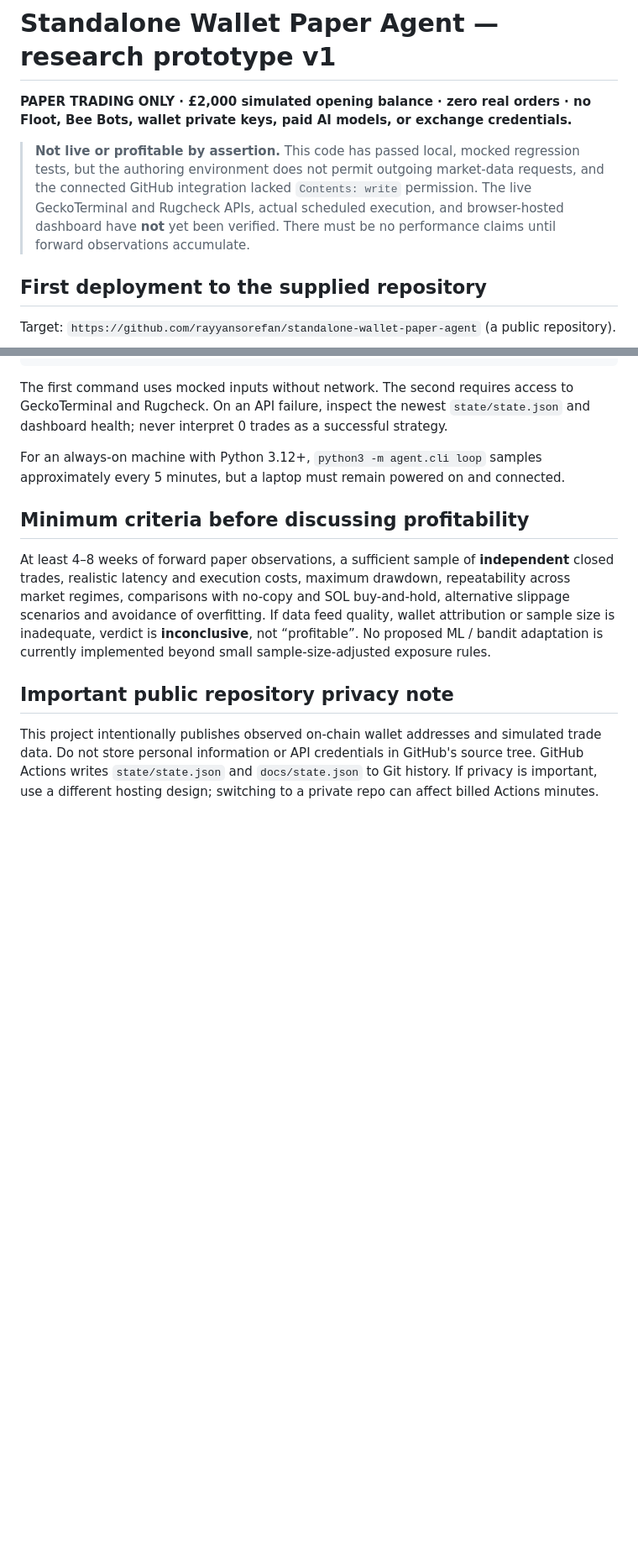
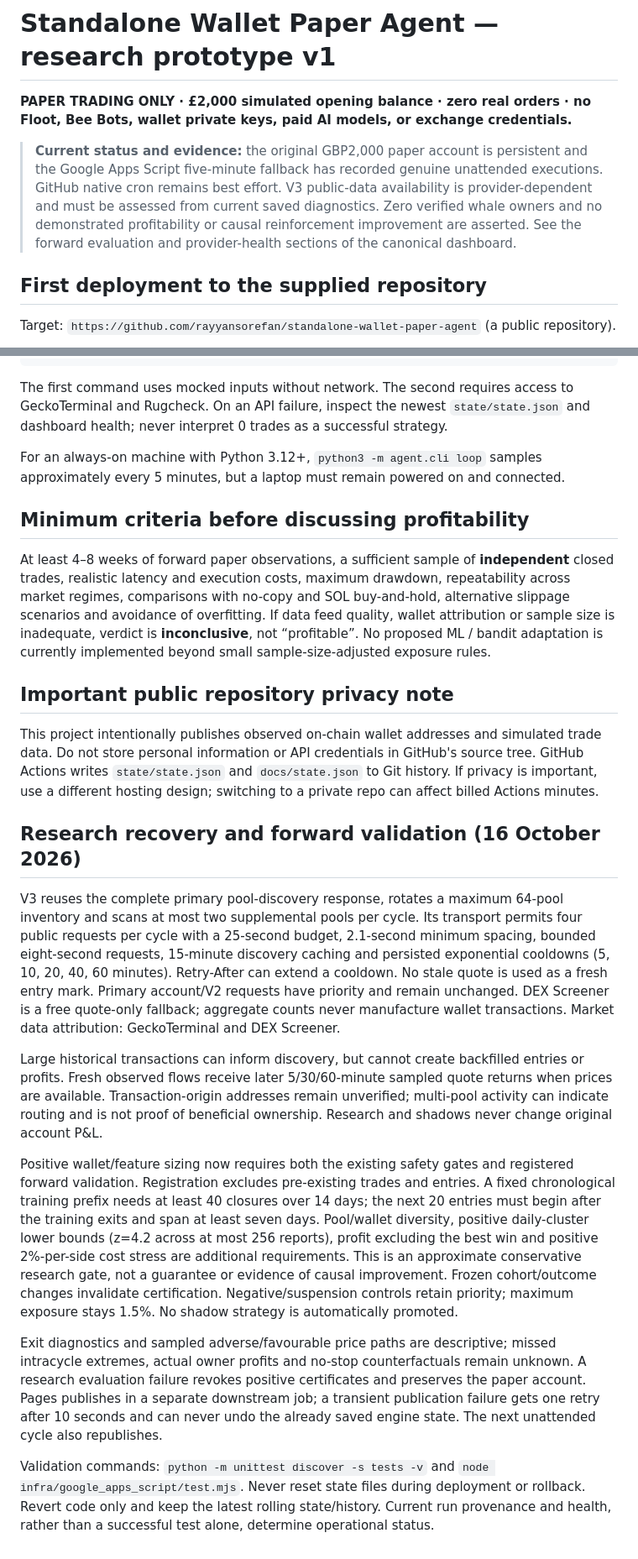
Before and after one commit to rayyansorefan/standalone-wallet-paper-agent, a Markdown page: README.md, 2 parts joined by grey strips. Shown at 84% size. Rendered like a GitHub page; blank space fills up the shorter version.

Commit message:
Document verified autonomy and conservative forward evaluation limits

```diff
--- a/README.md
+++ b/README.md
@@ -2,7 +2,7 @@
 
 **PAPER TRADING ONLY · £2,000 simulated opening balance · zero real orders · no Floot, Bee Bots, wallet private keys, paid AI models, or exchange credentials.**
 
-> **Not live or profitable by assertion.** This code has passed local, mocked regression tests, but the authoring environment does not permit outgoing market-data requests, and the connected GitHub integration lacked `Contents: write` permission. The live GeckoTerminal and Rugcheck APIs, actual scheduled execution, and browser-hosted dashboard have **not** yet been verified. There must be no performance claims until forward observations accumulate.
+> **Current status and evidence:** the original GBP2,000 paper account is persistent and the Google Apps Script five-minute fallback has recorded genuine unattended executions. GitHub native cron remains best effort. V3 public-data availability is provider-dependent and must be assessed from current saved diagnostics. Zero verified whale owners and no demonstrated profitability or causal reinforcement improvement are asserted. See the forward evaluation and provider-health sections of the canonical dashboard.
 
 ## First deployment to the supplied repository
 
@@ -59,3 +59,16 @@ At least 4–8 weeks of forward paper observations, a sufficient sample of **ind
 ## Important public repository privacy note
 
 This project intentionally publishes observed on-chain wallet addresses and simulated trade data. Do not store personal information or API credentials in GitHub's source tree. GitHub Actions writes `state/state.json` and `docs/state.json` to Git history. If privacy is important, use a different hosting design; switching to a private repo can affect billed Actions minutes.
+
+
+## Research recovery and forward validation (16 October 2026)
+
+V3 reuses the complete primary pool-discovery response, rotates a maximum 64-pool inventory and scans at most two supplemental pools per cycle. Its transport permits four public requests per cycle with a 25-second budget, 2.1-second minimum spacing, bounded eight-second requests, 15-minute discovery caching and persisted exponential cooldowns (5, 10, 20, 40, 60 minutes). Retry-After can extend a cooldown. No stale quote is used as a fresh entry mark. Primary account/V2 requests have priority and remain unchanged. DEX Screener is a free quote-only fallback; aggregate counts never manufacture wallet transactions. Market data attribution: GeckoTerminal and DEX Screener.
+
+Large historical transactions can inform discovery, but cannot create backfilled entries or profits. Fresh observed flows receive later 5/30/60-minute sampled quote returns when prices are available. Transaction-origin addresses remain unverified; multi-pool activity can indicate routing and is not proof of beneficial ownership. Research and shadows never change original account P&L.
+
+Positive wallet/feature sizing now requires both the existing safety gates and registered forward validation. Registration excludes pre-existing trades and entries. A fixed chronological training prefix needs at least 40 closures over 14 days; the next 20 entries must begin after the training exits and span at least seven days. Pool/wallet diversity, positive daily-cluster lower bounds (z=4.2 across at most 256 reports), profit excluding the best win and positive 2%-per-side cost stress are additional requirements. This is an approximate conservative research gate, not a guarantee or evidence of causal improvement. Frozen cohort/outcome changes invalidate certification. Negative/suspension controls retain priority; maximum exposure stays 1.5%. No shadow strategy is automatically promoted.
+
+Exit diagnostics and sampled adverse/favourable price paths are descriptive; missed intracycle extremes, actual owner profits and no-stop counterfactuals remain unknown. A research evaluation failure revokes positive certificates and preserves the paper account. Pages publishes in a separate downstream job; a transient publication failure gets one retry after 10 seconds and can never undo the already saved engine state. The next unattended cycle also republishes.
+
+Validation commands: `python -m unittest discover -s tests -v` and `node infra/google_apps_script/test.mjs`. Never reset state files during deployment or rollback. Revert code only and keep the latest rolling state/history. Current run provenance and health, rather than a successful test alone, determine operational status.
```
